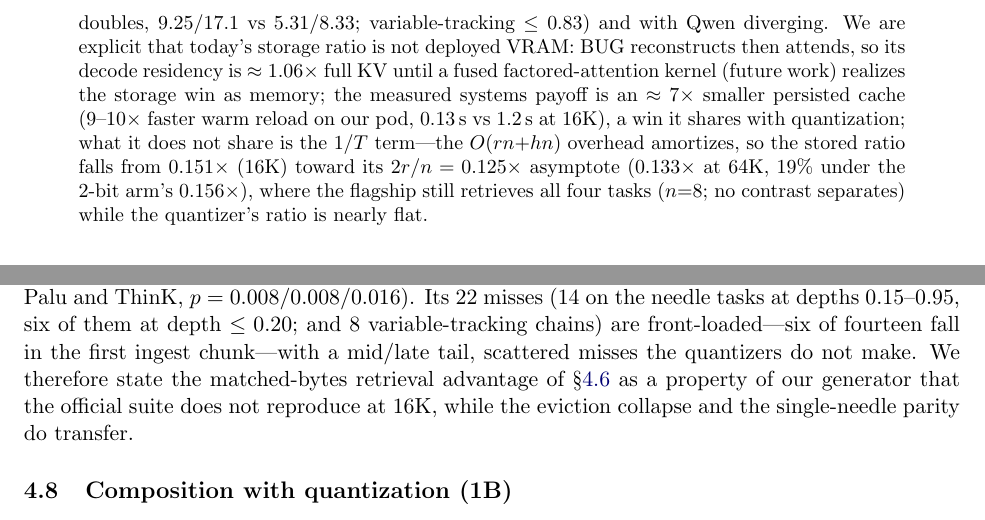
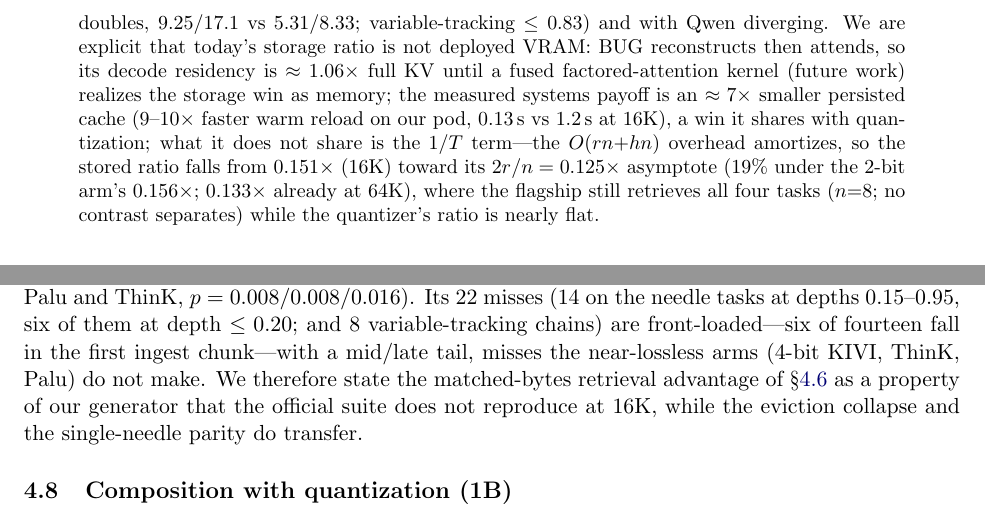
Before and after one commit to hkrishna42/kvdlra, a LaTeX paper (paper/main.tex): two parts of pages 2 and 13 of 20, joined at a grey line, cut so that both start at the same text. Compiled offline with pdfLaTeX.

Commit message:
paper: two AC-flagged imprecisions -- 64K margin vs asymptote; misses scoped
Abstract: the 19% margin is asymptotic (2r/n=0.125x vs 0.156x); the 64K point
itself is ~15% under, so attach 19% to the asymptote and give 0.133x as the
measured point. Official misses: the 2-bit arm also misses, so scope 'misses the
... do not make' to the near-lossless arms (4-bit KIVI, ThinK, Palu).

Co-Authored-By: Claude Opus 4.8 <noreply@anthropic.com>

```diff
--- a/paper/main.tex
+++ b/paper/main.tex
@@ -107,8 +107,8 @@ storage win as memory; the measured systems payoff is an $\approx7\times$ smalle
 ($9$--$10\times$ faster warm reload on our pod, $0.13$\,s vs $1.2$\,s at 16K), a
 win it shares with quantization; what it does not share is the $1/T$ term---the
 $O(rn{+}hn)$ overhead amortizes, so the stored ratio falls from $0.151\times$
-(16K) toward its $2r/n=0.125\times$ asymptote ($0.133\times$ at 64K, $19\%$ under
-the 2-bit arm's $0.156\times$), where the flagship still retrieves all four tasks
+(16K) toward its $2r/n=0.125\times$ asymptote ($19\%$ under the 2-bit arm's
+$0.156\times$; $0.133\times$ already at 64K), where the flagship still retrieves all four tasks
 ($n{=}8$; no contrast separates) while the quantizer's ratio is nearly flat.
 \end{abstract}
 
@@ -853,8 +853,8 @@ the flagship averages $0.79$ against $0.87$ for the 2-bit arm at matched bytes
 weakness is confirmed and is where the larger arms separate from it ($0.33$ vs
 $1.00$ for 4-bit KIVI, Palu and ThinK, $p=0.008$/$0.008$/$0.016$). Its $22$ misses (14 on the needle tasks at depths $0.15$--$0.95$, six of them at
 depth $\le0.20$; and 8 variable-tracking chains) are front-loaded---six of
-fourteen fall in the first ingest chunk---with a mid/late tail, scattered misses
-the quantizers do not make. We therefore state the matched-bytes
+fourteen fall in the first ingest chunk---with a mid/late tail, misses the
+near-lossless arms (4-bit KIVI, ThinK, Palu) do not make. We therefore state the matched-bytes
 retrieval advantage of \S\ref{sec:quantbaseline} as a property of our generator
 that the official suite does not reproduce at 16K, while the eviction collapse
 and the single-needle parity do transfer.
```
